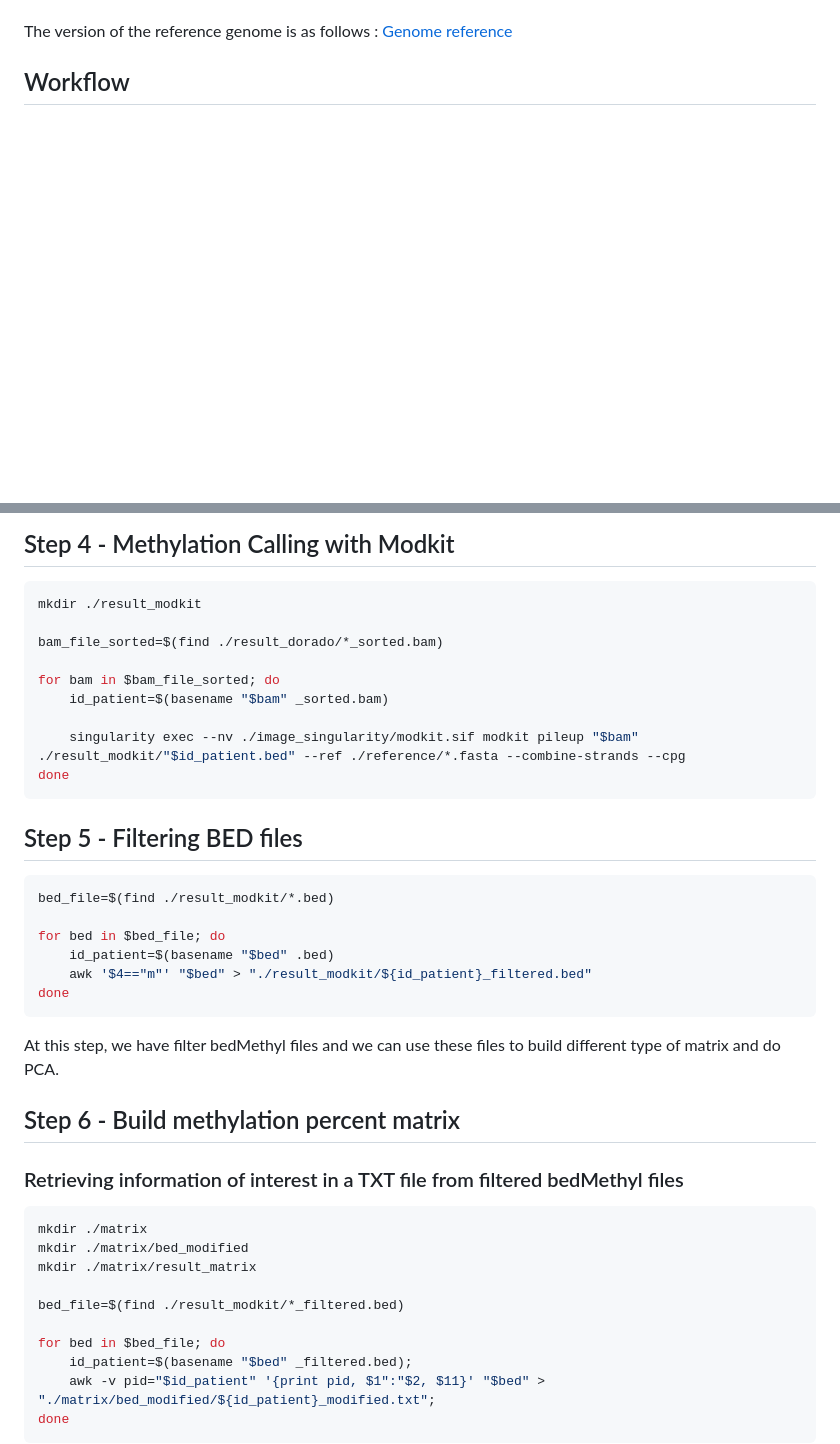
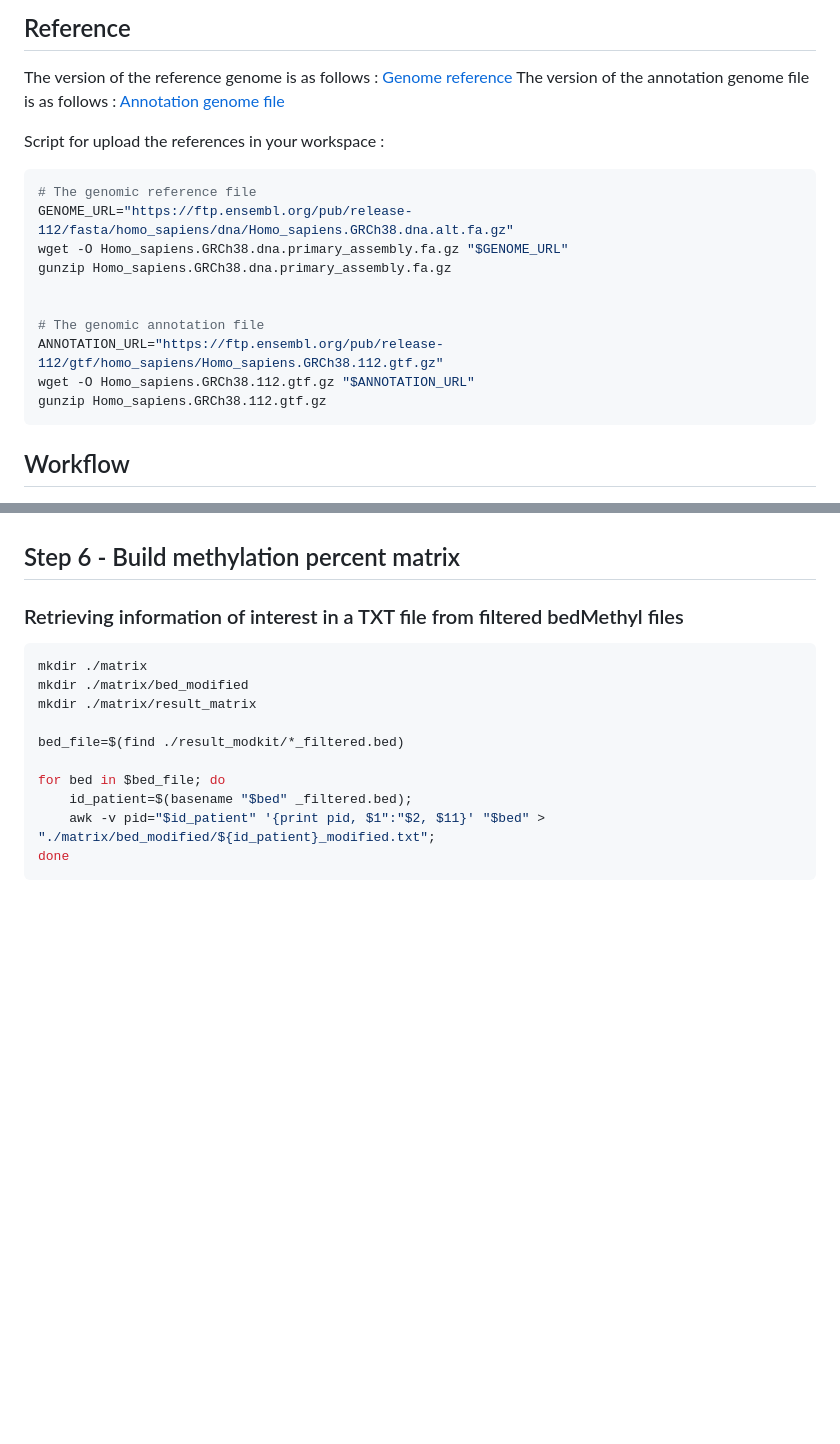
Before and after one commit to ebaligand/methylation_analysis_of_nanopore_data, a Markdown page: README.md, 2 parts joined by grey strips. Rendered like a GitHub page; blank space fills up the shorter version.

````diff
--- a/README.md
+++ b/README.md
@@ -18,6 +19,21 @@ Depending on the size of the data processed, consider using screen.
 
+## Reference
 The version of the reference genome is as follows : [Genome reference](https://ftp.ensembl.org/pub/release-112/fasta/homo_sapiens/dna/Homo_sapiens.GRCh38.dna.alt.fa.gz)
+The version of the annotation genome file is as follows : [Annotation genome file](https://ftp.ensembl.org/pub/release-112/gtf/homo_sapiens/Homo_sapiens.GRCh38.112.gtf.gz)
 
+Script for upload the references in your workspace :
+```bash
+# The genomic reference file
+GENOME_URL="https://ftp.ensembl.org/pub/release-112/fasta/homo_sapiens/dna/Homo_sapiens.GRCh38.dna.alt.fa.gz"
+wget -O Homo_sapiens.GRCh38.dna.primary_assembly.fa.gz "$GENOME_URL"
+gunzip Homo_sapiens.GRCh38.dna.primary_assembly.fa.gz
+
+
+# The genomic annotation file
+ANNOTATION_URL="https://ftp.ensembl.org/pub/release-112/gtf/homo_sapiens/Homo_sapiens.GRCh38.112.gtf.gz"
+wget -O Homo_sapiens.GRCh38.112.gtf.gz "$ANNOTATION_URL"
+gunzip Homo_sapiens.GRCh38.112.gtf.gz
+```
 
 ## Workflow
 <img src="workflow.png" alt="workflow" width="800"/>
@@ -103,27 +58,3 @@ done
-## Step 4 - Methylation Calling with Modkit
-
-```bash
-mkdir ./result_modkit
-
-bam_file_sorted=$(find ./result_dorado/*_sorted.bam)
-
-for bam in $bam_file_sorted; do
-    id_patient=$(basename "$bam" _sorted.bam)
-
-    singularity exec --nv ./image_singularity/modkit.sif modkit pileup "$bam" ./result_modkit/"$id_patient.bed" --ref ./reference/*.fasta --combine-strands --cpg
-done
-```
-## Step 5 - Filtering BED files
-
-```bash
-bed_file=$(find ./result_modkit/*.bed)
-
-for bed in $bed_file; do
-    id_patient=$(basename "$bed" .bed)
-    awk '$4=="m"' "$bed" > "./result_modkit/${id_patient}_filtered.bed"
-done
-```
-At this step, we have filter bedMethyl files and we can use these files to build different type of matrix and do PCA.
 
 ## Step 6 - Build methylation percent matrix
 
````
Also changed, not shown: other parts of README.md (+11 -71 lines).
